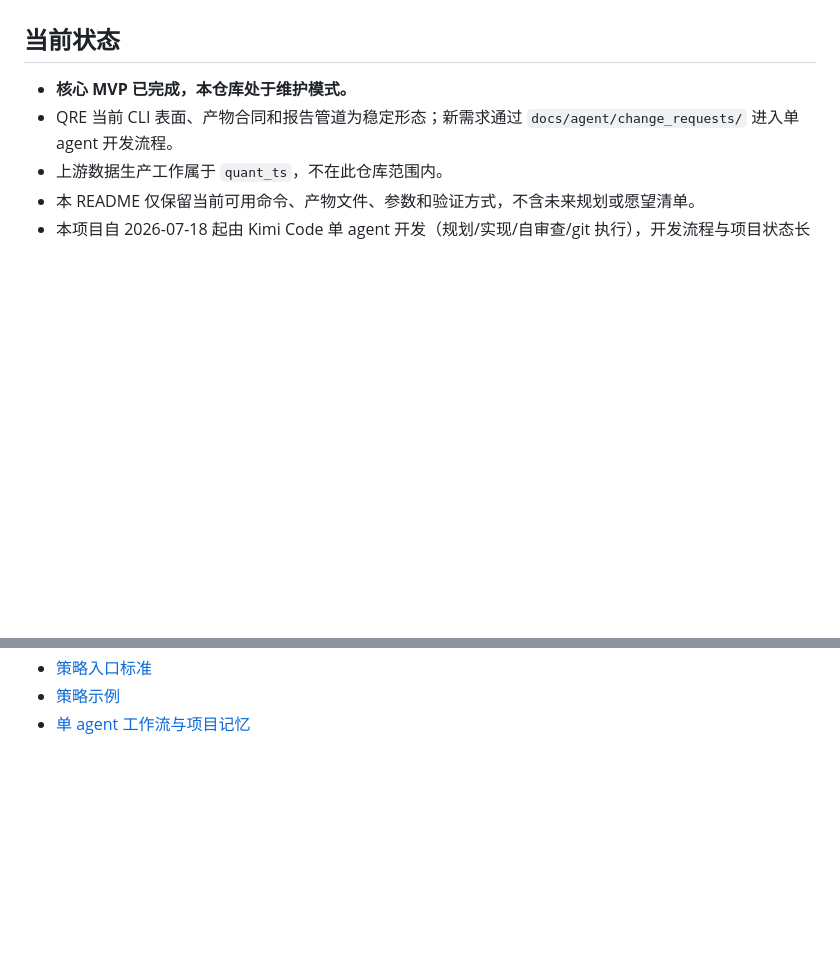
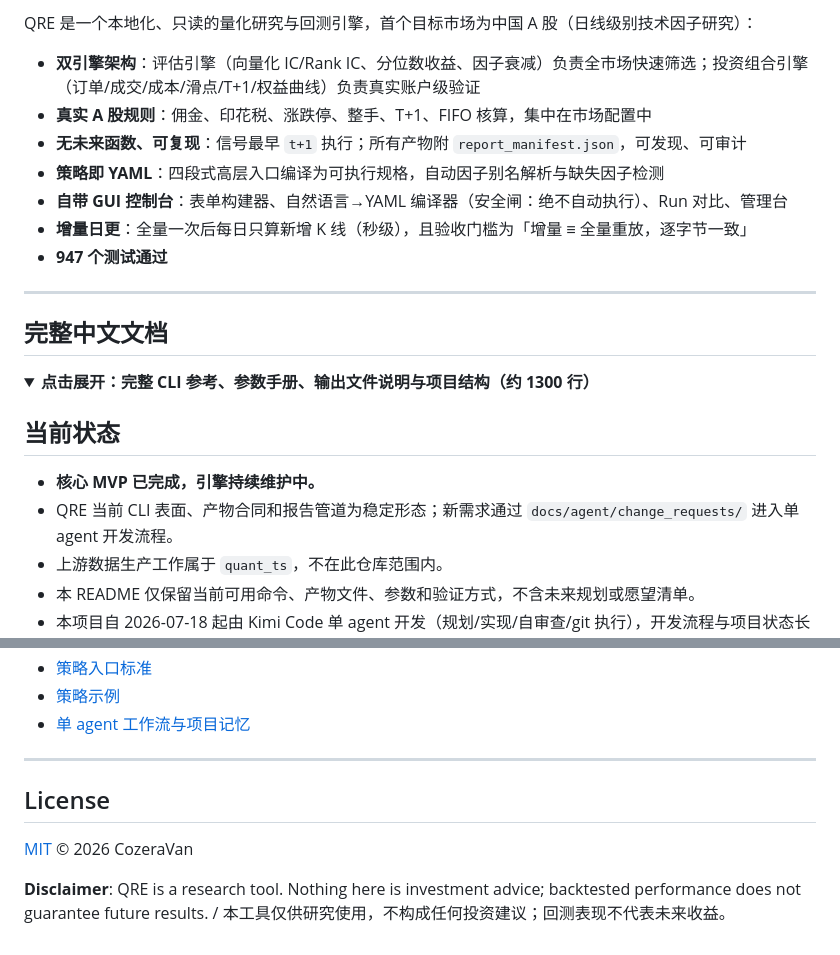
Before and after one commit to CozeraVan/quant-research-engine-dual-agent-lab, a Markdown page: README.md, 2 parts joined by grey strips. Rendered like a GitHub page; folded sections open; blank space fills up the shorter version.

Commit message:
Rewrite README: bilingual landing section with badges, collapsible full Chinese reference, license footer

```diff
--- a/README.md
+++ b/README.md
@@ -4,7 +73,23 @@
+QRE 是一个本地化、只读的量化研究与回测引擎，首个目标市场为中国 A 股（日线级别技术因子研究）：
+
+- **双引擎架构**：评估引擎（向量化 IC/Rank IC、分位数收益、因子衰减）负责全市场快速筛选；投资组合引擎（订单/成交/成本/滑点/T+1/权益曲线）负责真实账户级验证
+- **真实 A 股规则**：佣金、印花税、涨跌停、整手、T+1、FIFO 核算，集中在市场配置中
+- **无未来函数、可复现**：信号最早 `t+1` 执行；所有产物附 `report_manifest.json`，可发现、可审计
+- **策略即 YAML**：四段式高层入口编译为可执行规格，自动因子别名解析与缺失因子检测
+- **自带 GUI 控制台**：表单构建器、自然语言→YAML 编译器（安全闸：绝不自动执行）、Run 对比、管理台
+- **增量日更**：全量一次后每日只算新增 K 线（秒级），且验收门槛为「增量 ≡ 全量重放，逐字节一致」
+- **947 个测试通过**
+
+---
+
+## 完整中文文档
+
+<details>
+<summary><b>点击展开：完整 CLI 参考、参数手册、输出文件说明与项目结构（约 1300 行）</b></summary>
 
 ## 当前状态
 
-- **核心 MVP 已完成，本仓库处于维护模式。**
+- **核心 MVP 已完成，引擎持续维护中。**
 - QRE 当前 CLI 表面、产物合同和报告管道为稳定形态；新需求通过 `docs/agent/change_requests/` 进入单 agent 开发流程。
 - 上游数据生产工作属于 `quant_ts`，不在此仓库范围内。
 - 本 README 仅保留当前可用命令、产物文件、参数和验证方式，不含未来规划或愿望清单。
@@ -1081,3 +1166,13 @@ uv run pytest tests/test_tushare_security.py tests/test_postgres_store.py -q
 - [策略入口标准](docs/strategy_entry/README.md)
 - [策略示例](docs/strategy_entry/examples.md)
 - [单 agent 工作流与项目记忆](docs/agent/)
+
+</details>
+
+---
+
+## License
+
+[MIT](LICENSE) © 2026 CozeraVan
+
+**Disclaimer**: QRE is a research tool. Nothing here is investment advice; backtested performance does not guarantee future results. / 本工具仅供研究使用，不构成任何投资建议；回测表现不代表未来收益。
```
Also changed, not shown: other parts of README.md (+71 -2 lines).
